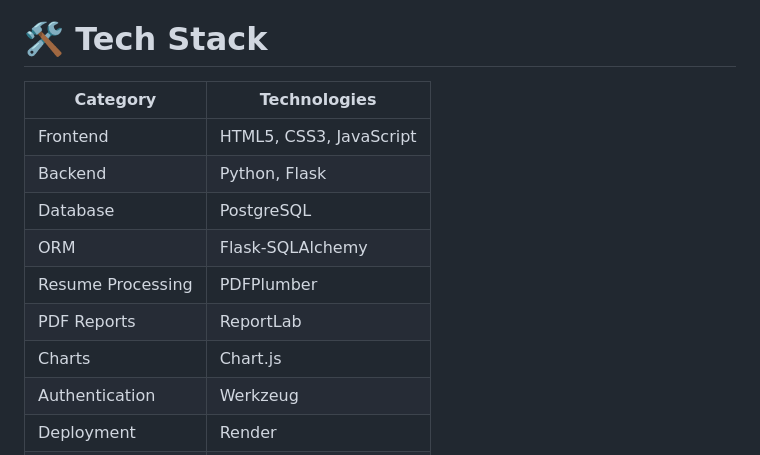
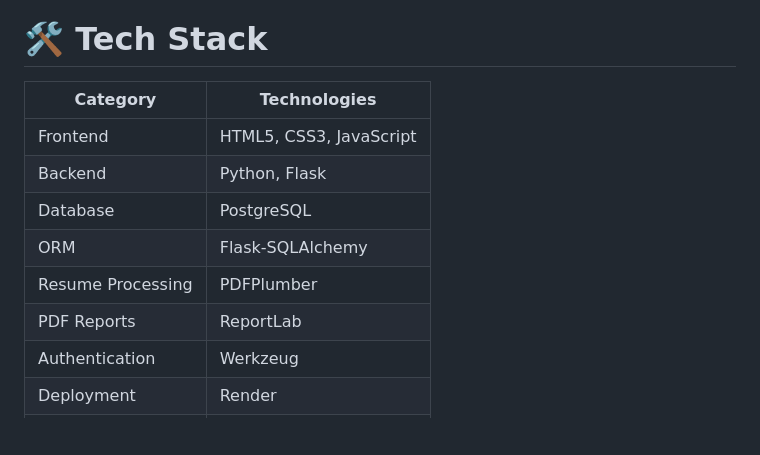
Before and after one commit to Hridhanya-P/PlacementPro-AI, a Markdown page: README.md, the part around the change. Rendered like a GitHub page; blank space fills up the shorter version.

Commit message:
Update README with project documentation

```diff
--- a/README.md
+++ b/README.md
@@ -93,7 +93,7 @@ Completed topics contribute to the user's XP and level.
 
 # 🛠 Tech Stack
 
-| Category | Technologies |
+| **Category** | **Technologies** |
 |---|---|
 | Frontend | HTML5, CSS3, JavaScript |
 | Backend | Python, Flask |
@@ -101,7 +101,6 @@ Completed topics contribute to the user's XP and level.
 | ORM | Flask-SQLAlchemy |
 | Resume Processing | PDFPlumber |
 | PDF Reports | ReportLab |
-| Charts | Chart.js |
 | Authentication | Werkzeug |
 | Deployment | Render |
 | Version Control | Git & GitHub |
```
